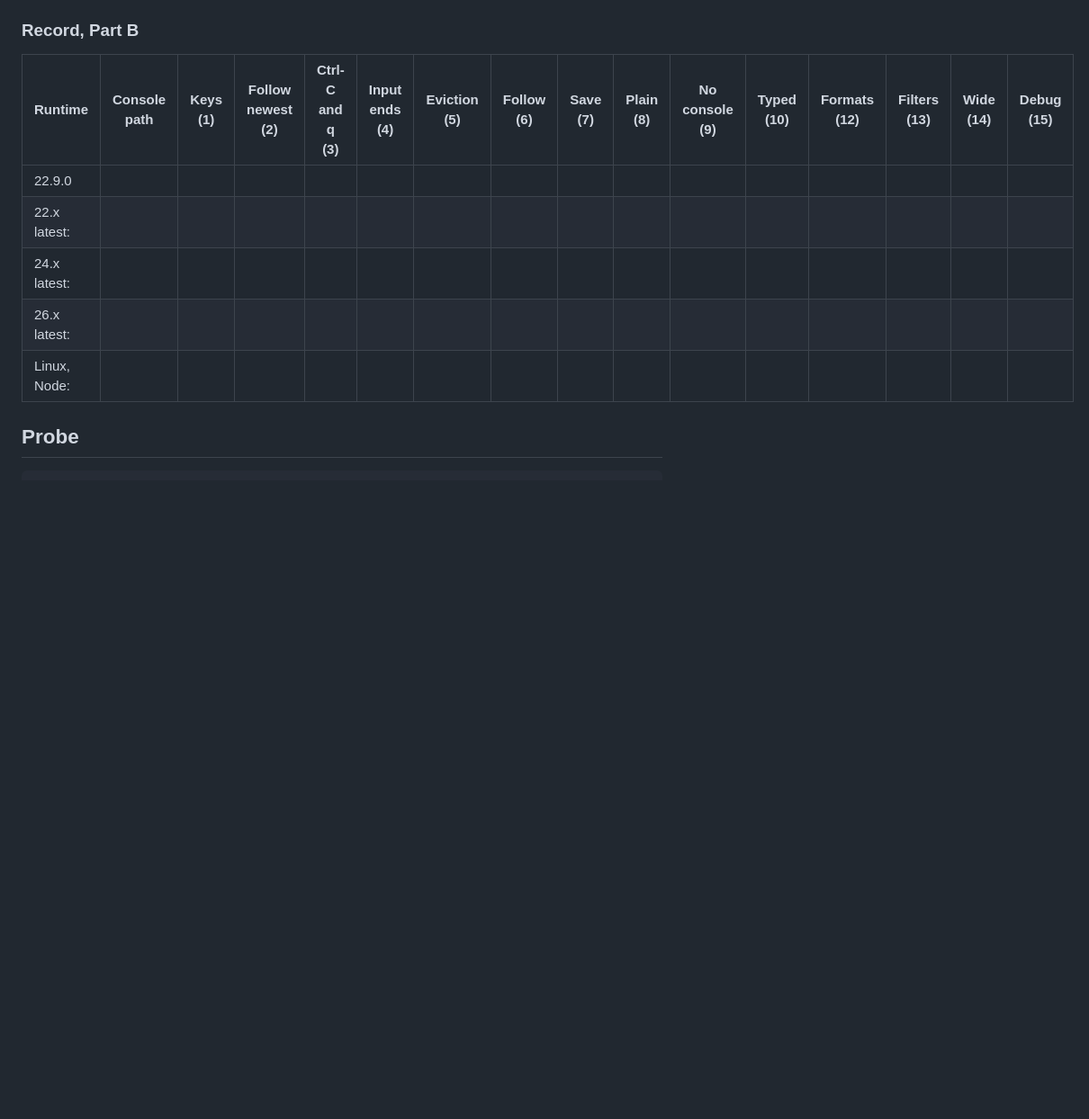
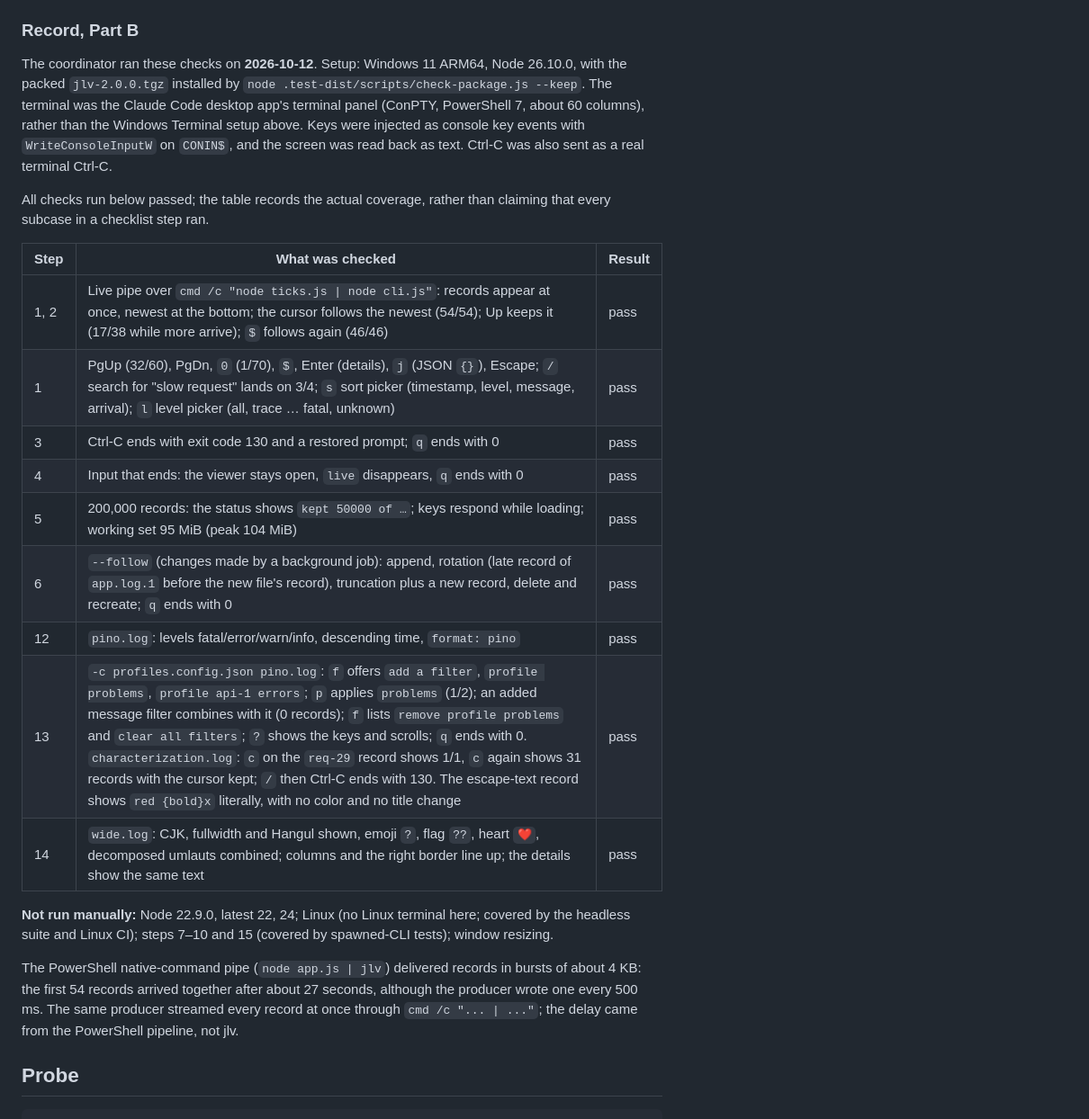
Before and after one commit to Defkil/jlv, a Markdown page: docs/manual-terminal-checklist.md, the part around one of its changes. Shown at 90% size. Drawn GitHub-style; blank space fills up the shorter version.

```diff
--- a/docs/manual-terminal-checklist.md
+++ b/docs/manual-terminal-checklist.md
@@ -223,13 +228,38 @@ once the store evicts, and the numbers of skipped lines and failed inputs.
 
 ### Record, Part B
 
-| Runtime | Console path | Keys (1) | Follow newest (2) | Ctrl-C and q (3) | Input ends (4) | Eviction (5) | Follow (6) | Save (7) | Plain (8) | No console (9) | Typed (10) | Formats (12) | Filters (13) | Wide (14) | Debug (15) |
-| --- | --- | --- | --- | --- | --- | --- | --- | --- | --- | --- | --- | --- | --- | --- | --- |
-| 22.9.0 | | | | | | | | | | | | | | | |
-| 22.x latest: | | | | | | | | | | | | | | | |
-| 24.x latest: | | | | | | | | | | | | | | | |
-| 26.x latest: | | | | | | | | | | | | | | | |
-| Linux, Node: | | | | | | | | | | | | | | | |
+The coordinator ran these checks on **2026-10-12**. Setup: Windows 11 ARM64,
+Node 26.10.0, with the packed `jlv-2.0.0.tgz` installed by
+`node .test-dist/scripts/check-package.js --keep`. The terminal was the Claude Code
+desktop app's terminal panel (ConPTY, PowerShell 7, about 60 columns), rather than
+the Windows Terminal setup above. Keys were injected as console key events with
+`WriteConsoleInputW` on `CONIN$`, and the screen was read back as text. Ctrl-C was
+also sent as a real terminal Ctrl-C.
+
+All checks run below passed; the table records the actual coverage, rather than
+claiming that every subcase in a checklist step ran.
+
+| Step | What was checked | Result |
+| --- | --- | --- |
+| 1, 2 | Live pipe over `cmd /c "node ticks.js \| node cli.js"`: records appear at once, newest at the bottom; the cursor follows the newest (54/54); Up keeps it (17/38 while more arrive); `$` follows again (46/46) | pass |
+| 1 | PgUp (32/60), PgDn, `0` (1/70), `$`, Enter (details), `j` (JSON `{}`), Escape; `/` search for "slow request" lands on 3/4; `s` sort picker (timestamp, level, message, arrival); `l` level picker (all, trace … fatal, unknown) | pass |
+| 3 | Ctrl-C ends with exit code 130 and a restored prompt; `q` ends with 0 | pass |
+| 4 | Input that ends: the viewer stays open, `live` disappears, `q` ends with 0 | pass |
+| 5 | 200,000 records: the status shows `kept 50000 of …`; keys respond while loading; working set 95 MiB (peak 104 MiB) | pass |
+| 6 | `--follow` (changes made by a background job): append, rotation (late record of `app.log.1` before the new file's record), truncation plus a new record, delete and recreate; `q` ends with 0 | pass |
+| 12 | `pino.log`: levels fatal/error/warn/info, descending time, `format: pino` | pass |
+| 13 | `-c profiles.config.json pino.log`: `f` offers `add a filter`, `profile problems`, `profile api-1 errors`; `p` applies `problems` (1/2); an added message filter combines with it (0 records); `f` lists `remove profile problems` and `clear all filters`; `?` shows the keys and scrolls; `q` ends with 0. `characterization.log`: `c` on the `req-29` record shows 1/1, `c` again shows 31 records with the cursor kept; `/` then Ctrl-C ends with 130. The escape-text record shows `red {bold}x` literally, with no color and no title change | pass |
+| 14 | `wide.log`: CJK, fullwidth and Hangul shown, emoji `?`, flag `??`, heart `❤`, decomposed umlauts combined; columns and the right border line up; the details show the same text | pass |
+
+**Not run manually:** Node 22.9.0, latest 22, 24; Linux (no Linux terminal here;
+covered by the headless suite and Linux CI); steps 7–10 and 15 (covered by
+spawned-CLI tests); window resizing.
+
+The PowerShell native-command pipe (`node app.js | jlv`) delivered records in
+bursts of about 4 KB: the first 54 records arrived together after about 27 seconds,
+although the producer wrote one every 500 ms. The same producer streamed every
+record at once through `cmd /c "... | ..."`; the delay came from the PowerShell
+pipeline, not jlv.
 
 ## Probe
 
```
Also changed, not shown: other parts of docs/manual-terminal-checklist.md (+6 -1 lines), docs/v2-plan.md (+1 -1 lines), packages/jlv/README.md (+5 -0 lines).
